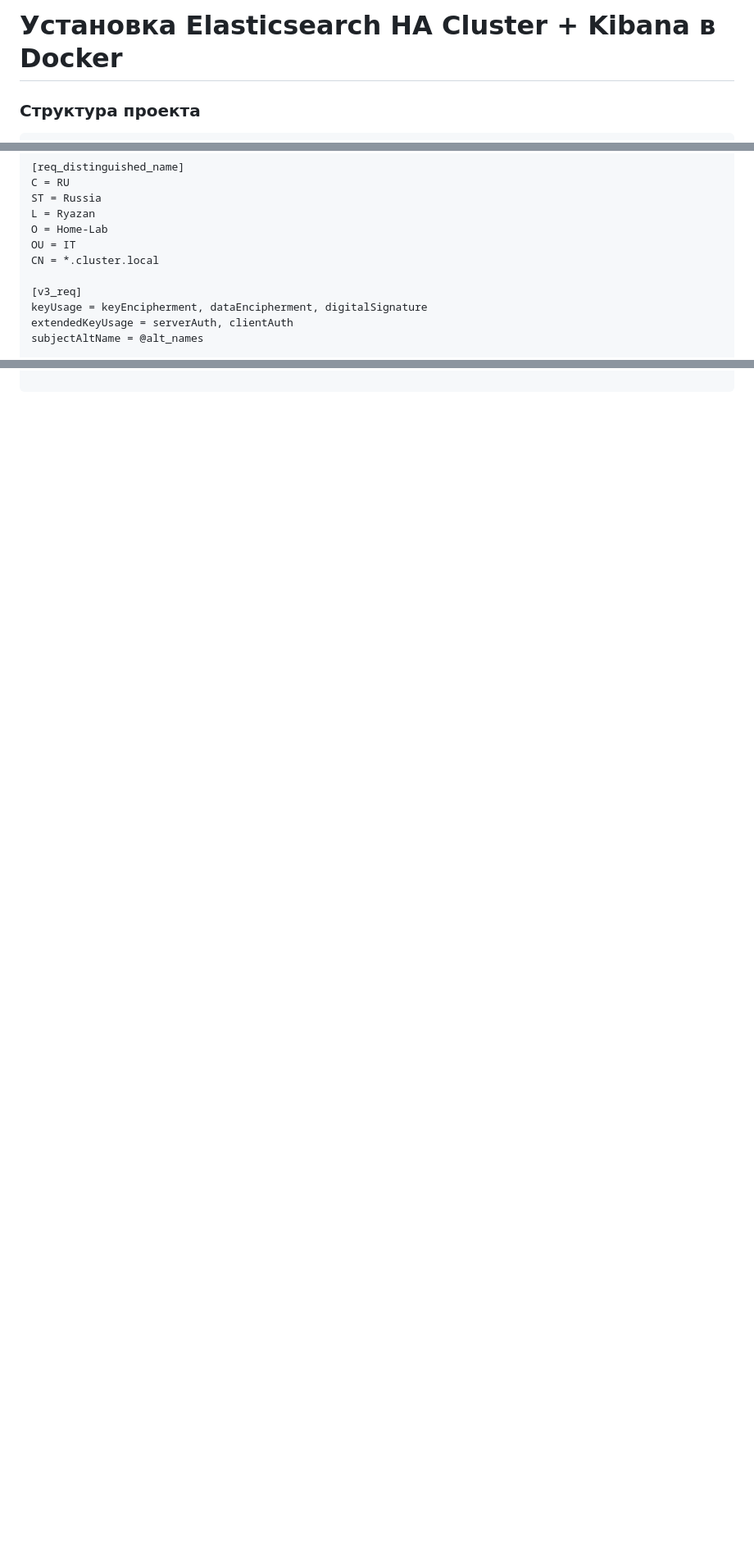
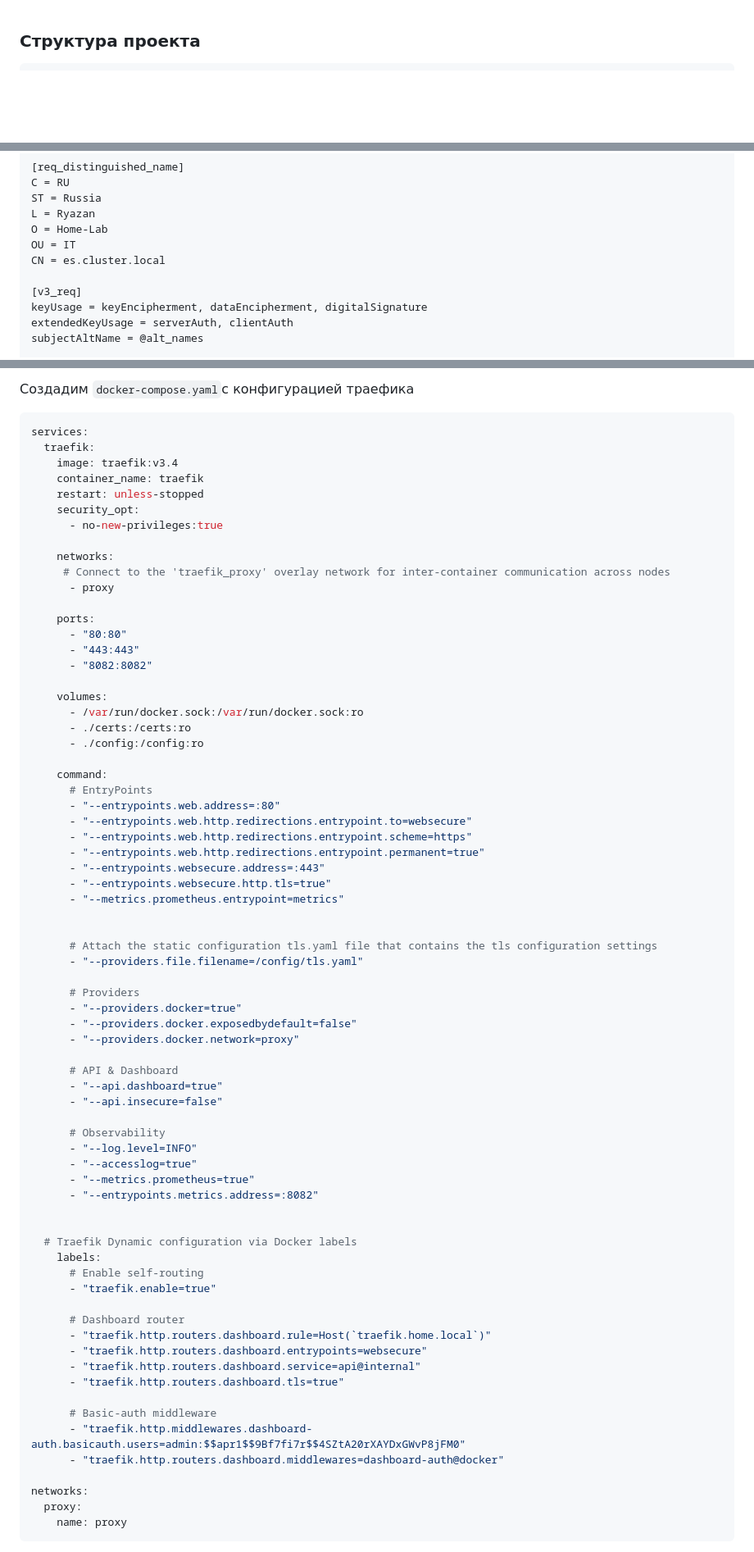
Before and after one commit to vladoz77/docker_repo, a Markdown page: elasticsearch/README.md, 3 parts joined by grey strips. Shown at 82% size. Rendered like a GitHub page; blank space fills up the shorter version.

````diff
--- a/elasticsearch/README.md
+++ b/elasticsearch/README.md
@@ -1,5 +1,3 @@
-# Установка Elasticsearch HA Cluster + Kibana в Docker
-
 ### Структура проекта
 
 ```bash
@@ -68,7 +66,7 @@ ST = Russia
 L = Ryazan
 O = Home-Lab
 OU = IT
-CN = *.cluster.local
+CN = es.cluster.local
 
 [v3_req]
 keyUsage = keyEncipherment, dataEncipherment, digitalSignature
@@ -551,0 +581,75 @@ CONTAINER ID   NAME      CPU %     MEM USAGE / LIMIT   MEM %     NET I/O
+Создадим `docker-compose.yaml`с конфигурацией траефика
+
+```bash
+services:
+  traefik:
+    image: traefik:v3.4
+    container_name: traefik
+    restart: unless-stopped
+    security_opt:
+      - no-new-privileges:true
+
+    networks:
+     # Connect to the 'traefik_proxy' overlay network for inter-container communication across nodes
+      - proxy
+
+    ports:
+      - "80:80"
+      - "443:443"
+      - "8082:8082"
+
+    volumes:
+      - /var/run/docker.sock:/var/run/docker.sock:ro
+      - ./certs:/certs:ro
+      - ./config:/config:ro
+
+    command:
+      # EntryPoints
+      - "--entrypoints.web.address=:80"
+      - "--entrypoints.web.http.redirections.entrypoint.to=websecure"
+      - "--entrypoints.web.http.redirections.entrypoint.scheme=https"
+      - "--entrypoints.web.http.redirections.entrypoint.permanent=true"
+      - "--entrypoints.websecure.address=:443"
+      - "--entrypoints.websecure.http.tls=true"
+      - "--metrics.prometheus.entrypoint=metrics"
+
+
+      # Attach the static configuration tls.yaml file that contains the tls configuration settings
+      - "--providers.file.filename=/config/tls.yaml"
+
+      # Providers
+      - "--providers.docker=true"
+      - "--providers.docker.exposedbydefault=false"
+      - "--providers.docker.network=proxy"
+
+      # API & Dashboard
+      - "--api.dashboard=true"
+      - "--api.insecure=false"
+
+      # Observability
+      - "--log.level=INFO"
+      - "--accesslog=true"
+      - "--metrics.prometheus=true"
+      - "--entrypoints.metrics.address=:8082"
+
+
+  # Traefik Dynamic configuration via Docker labels
+    labels:
+      # Enable self‑routing
+      - "traefik.enable=true"
+
+      # Dashboard router
+      - "traefik.http.routers.dashboard.rule=Host(`traefik.home.local`)"
+      - "traefik.http.routers.dashboard.entrypoints=websecure"
+      - "traefik.http.routers.dashboard.service=api@internal"
+      - "traefik.http.routers.dashboard.tls=true"
+
+      # Basic‑auth middleware
+      - "traefik.http.middlewares.dashboard-auth.basicauth.users=admin:$$apr1$$9Bf7fi7r$$4SZtA20rXAYDxGWvP8jFM0"
+      - "traefik.http.routers.dashboard.middlewares=dashboard-auth@docker"
+
+networks:
+  proxy:
+    name: proxy
+```
+
````
Also changed, not shown: other parts of elasticsearch/README.md (+93 -0 lines).
